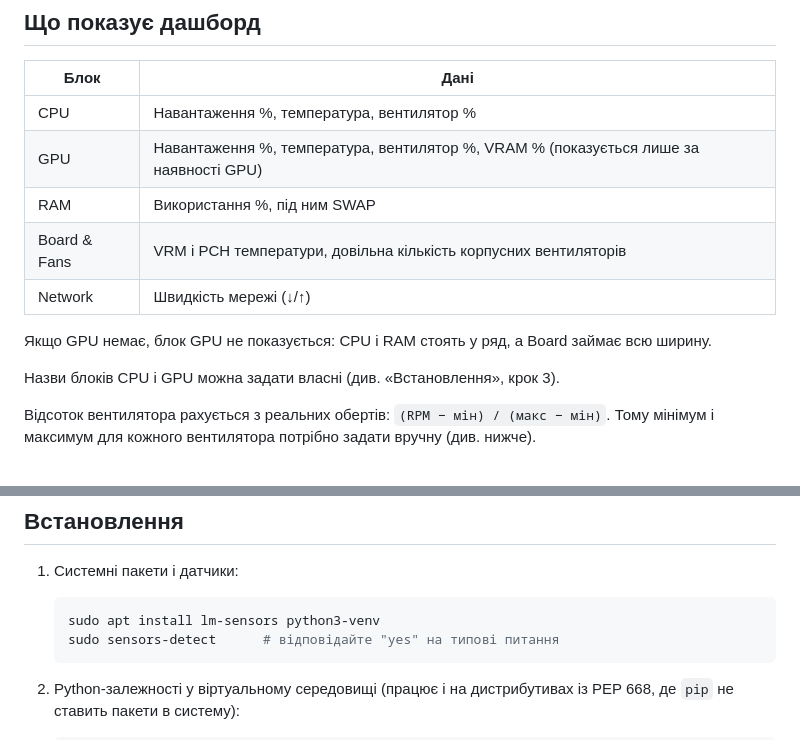
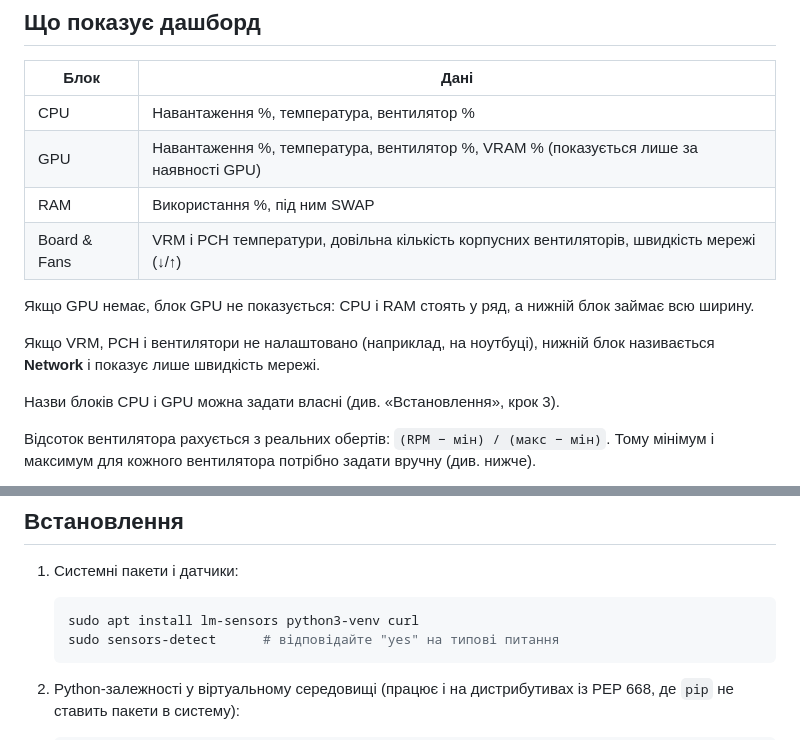
Before and after one commit to Norman-byte/ExtDash-linux, a Markdown page: README.uk.md, 2 parts joined by grey strips. Rendered like a GitHub page.

Commit message:
README: Network is the title of the Board block without sensors; add curl

````diff
--- a/README.uk.md
+++ b/README.uk.md
@@ -37,11 +37,13 @@ JSON (`/data`) і віддає сторінку `index.html`. Які саме с
 | CPU | Навантаження %, температура, вентилятор % |
 | GPU | Навантаження %, температура, вентилятор %, VRAM % (показується лише за наявності GPU) |
 | RAM | Використання %, під ним SWAP |
-| Board & Fans | VRM і PCH температури, довільна кількість корпусних вентиляторів |
-| Network | Швидкість мережі (↓/↑) |
+| Board & Fans | VRM і PCH температури, довільна кількість корпусних вентиляторів, швидкість мережі (↓/↑) |
 
-Якщо GPU немає, блок GPU не показується: CPU і RAM стоять у ряд, а Board
-займає всю ширину.
+Якщо GPU немає, блок GPU не показується: CPU і RAM стоять у ряд, а нижній
+блок займає всю ширину.
+
+Якщо VRM, PCH і вентилятори не налаштовано (наприклад, на ноутбуці), нижній
+блок називається **Network** і показує лише швидкість мережі.
 
 Назви блоків CPU і GPU можна задати власні (див. «Встановлення», крок 3).
 
@@ -64,7 +66,7 @@ JSON (`/data`) і віддає сторінку `index.html`. Які саме с
 1. Системні пакети і датчики:
 
    ```bash
-   sudo apt install lm-sensors python3-venv
+   sudo apt install lm-sensors python3-venv curl
    sudo sensors-detect      # відповідайте "yes" на типові питання
    ```
 
````
Also changed, not shown: README.md (+6 -4 lines).
